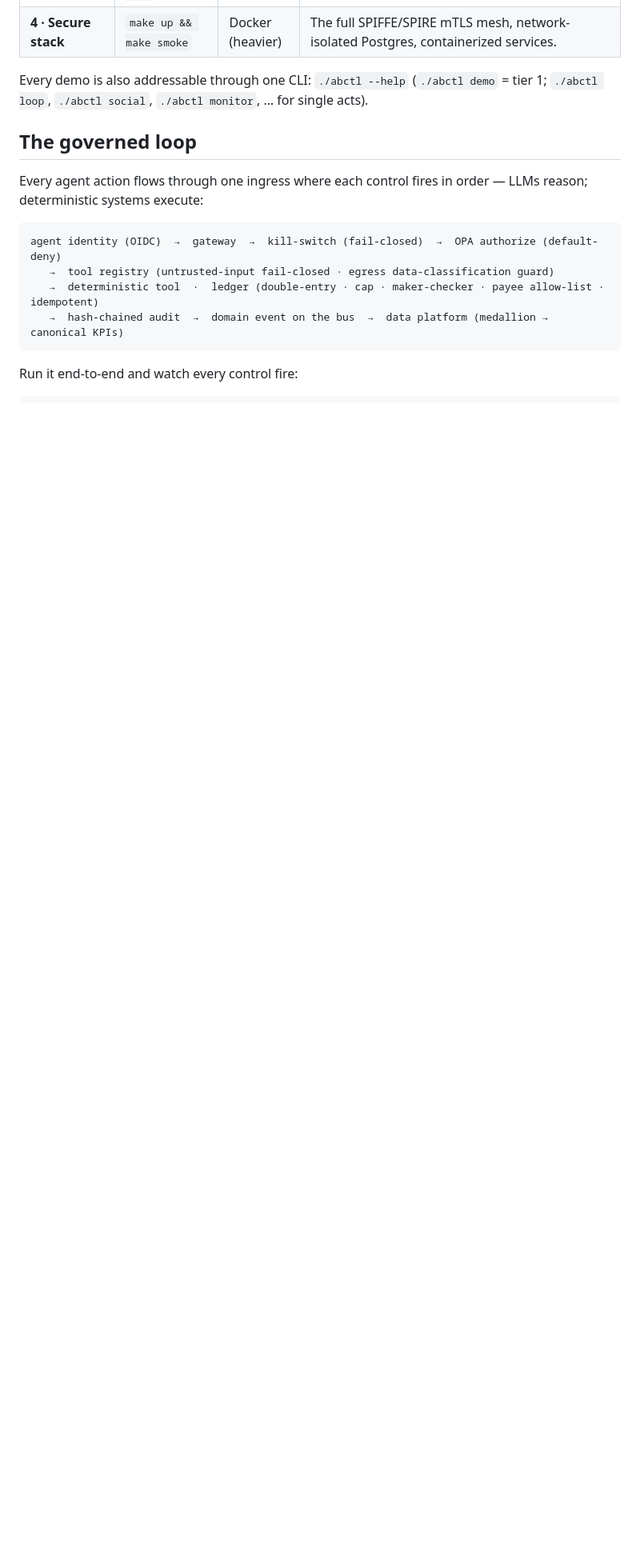
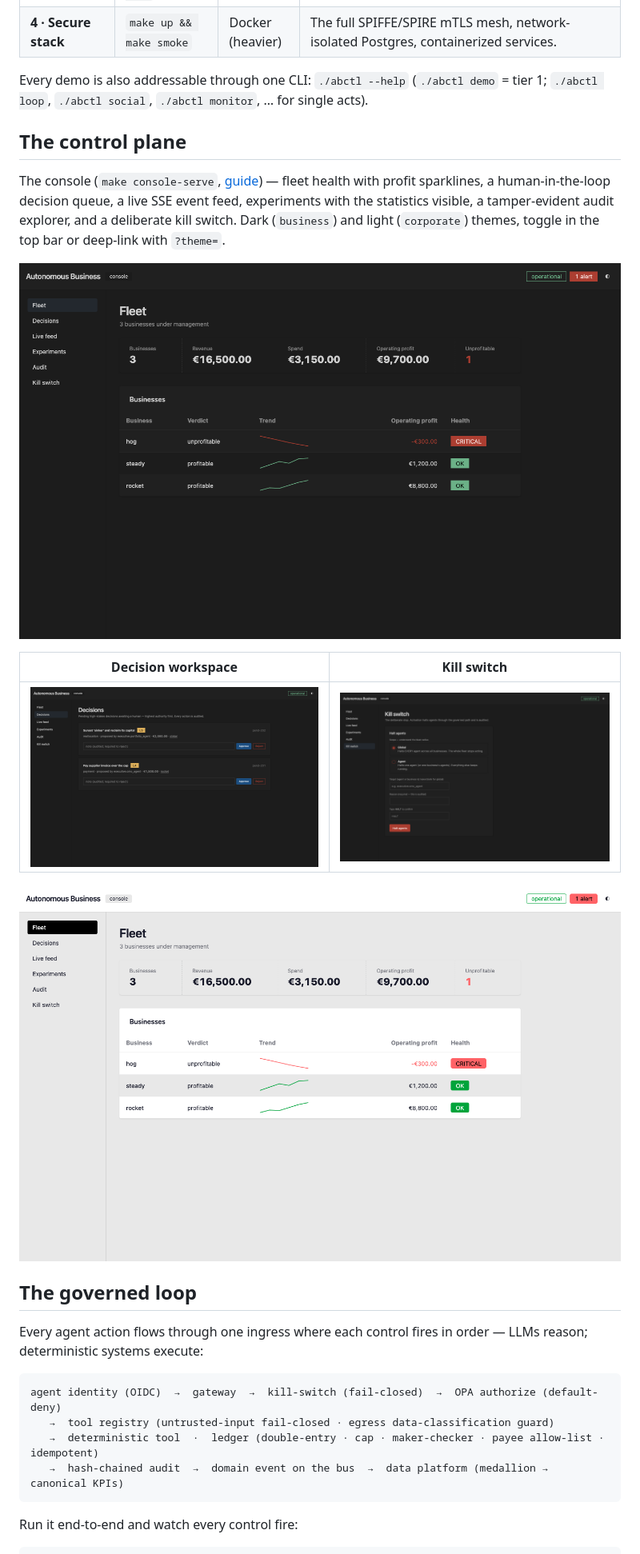
Before and after one commit to oilyrags/autonomous-business-skeleton, a Markdown page: README.md, the part around the change. Shown at 80% size. Rendered like a GitHub page; pictures changed too: docs/img/console-decisions-dark.png (added), docs/img/console-fleet-dark.png (added), docs/img/console-fleet-light.png (added); blank space fills up the shorter version.

```diff
--- a/README.md
+++ b/README.md
@@ -16,6 +16,21 @@ Licensed under [Apache 2.0](LICENSE).
 
 Every demo is also addressable through one CLI: `./abctl --help`
 (`./abctl demo` = tier 1; `./abctl loop`, `./abctl social`, `./abctl monitor`, … for single acts).
+
+## The control plane
+
+The console (`make console-serve`, [guide](docs/console.md)) — fleet health with profit sparklines,
+a human-in-the-loop decision queue, a live SSE event feed, experiments with the statistics visible,
+a tamper-evident audit explorer, and a deliberate kill switch. Dark (`business`) and light
+(`corporate`) themes, toggle in the top bar or deep-link with `?theme=`.
+
+![Fleet dashboard (dark)](docs/img/console-fleet-dark.png)
+
+| Decision workspace | Kill switch |
+|---|---|
+| ![Decisions](docs/img/console-decisions-dark.png) | ![Kill switch](docs/img/console-killswitch-dark.png) |
+
+![Fleet dashboard (light)](docs/img/console-fleet-light.png)
 
 ## The governed loop
 
```
Also changed, not shown: PROJECT.md (+2 -1 lines), 1 other file.
